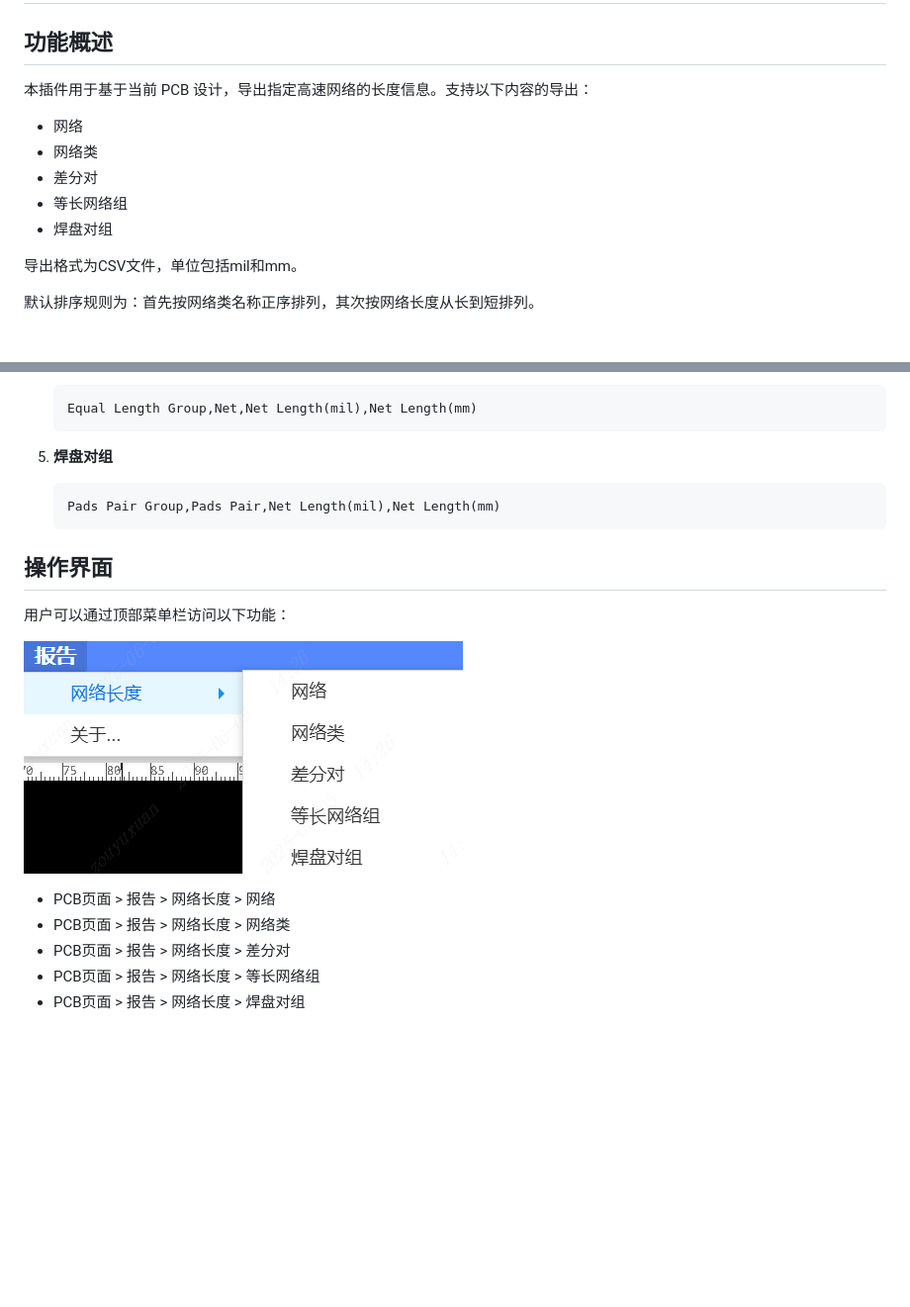
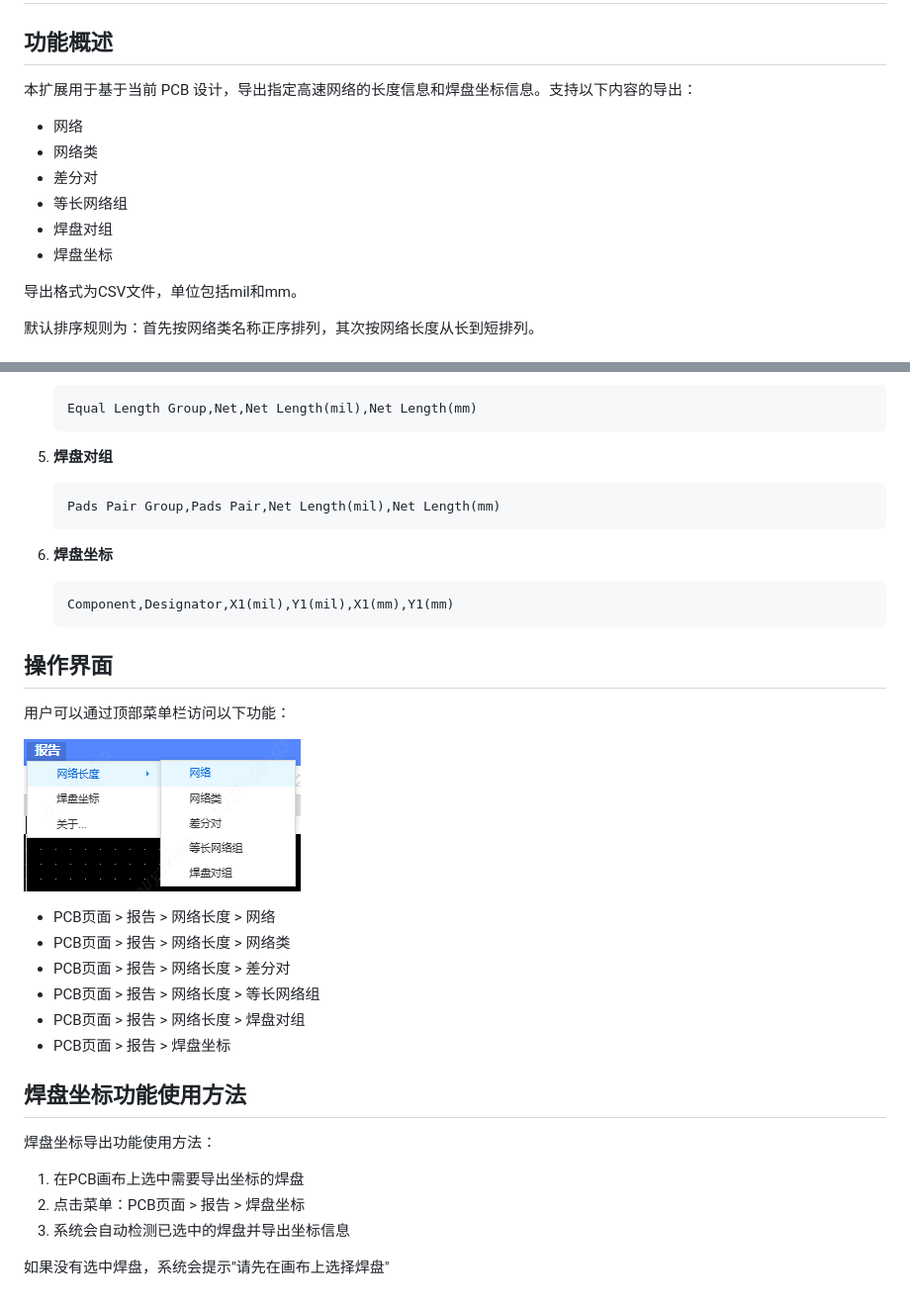
Before and after one commit to easyeda/eext-export-design-report, a Markdown page: README.md, 2 parts joined by grey strips. Shown: that part at 99% size. Rendered like a GitHub page; pictures changed too: images/PixPin_2025-09-03_15-08-04.png (added); blank space fills up the shorter version.

````diff
--- a/README.md
+++ b/README.md
@@ -2,13 +2,14 @@
 
 ## 功能概述
 
-本插件用于基于当前 PCB 设计，导出指定高速网络的长度信息。支持以下内容的导出：
+本扩展用于基于当前 PCB 设计，导出指定高速网络的长度信息和焊盘坐标信息。支持以下内容的导出：
 
 -   网络
 -   网络类
 -   差分对
 -   等长网络组
 -   焊盘对组
+-   焊盘坐标
 
 导出格式为CSV文件，单位包括mil和mm。
 
@@ -45,14 +46,30 @@
     Pads Pair Group,Pads Pair,Net Length(mil),Net Length(mm)
     ```
 
+6. **焊盘坐标**
+    ```
+    Component,Designator,X1(mil),Y1(mil),X1(mm),Y1(mm)
+    ```
+
 ## 操作界面
 
 用户可以通过顶部菜单栏访问以下功能：
 
-![图 0](images/946bf688b5a7d5a132129f227fdfcaf981a3beb8edb68907456873c52987ffe4.png)
+![alt text](images/PixPin_2025-09-03_15-08-04.png)
 
 -   PCB页面 > 报告 > 网络长度 > 网络
 -   PCB页面 > 报告 > 网络长度 > 网络类
 -   PCB页面 > 报告 > 网络长度 > 差分对
 -   PCB页面 > 报告 > 网络长度 > 等长网络组
 -   PCB页面 > 报告 > 网络长度 > 焊盘对组
+-   PCB页面 > 报告 > 焊盘坐标
+
+## 焊盘坐标功能使用方法
+
+焊盘坐标导出功能使用方法：
+
+1. 在PCB画布上选中需要导出坐标的焊盘
+2. 点击菜单：PCB页面 > 报告 > 焊盘坐标
+3. 系统会自动检测已选中的焊盘并导出坐标信息
+
+如果没有选中焊盘，系统会提示"请先在画布上选择焊盘"
````
Also changed, not shown: CHANGELOG.md (+12 -0 lines), 4 other files.
